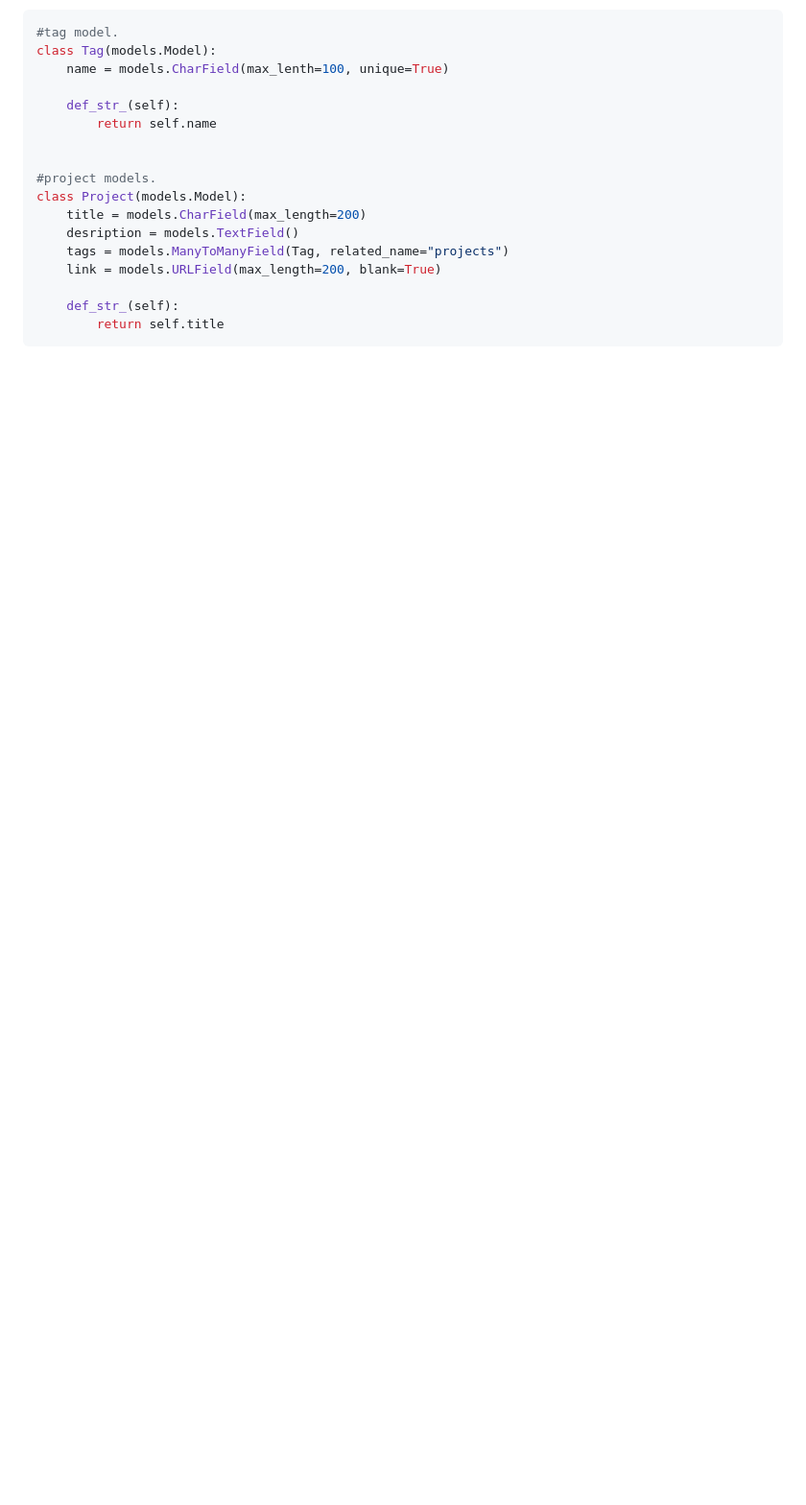
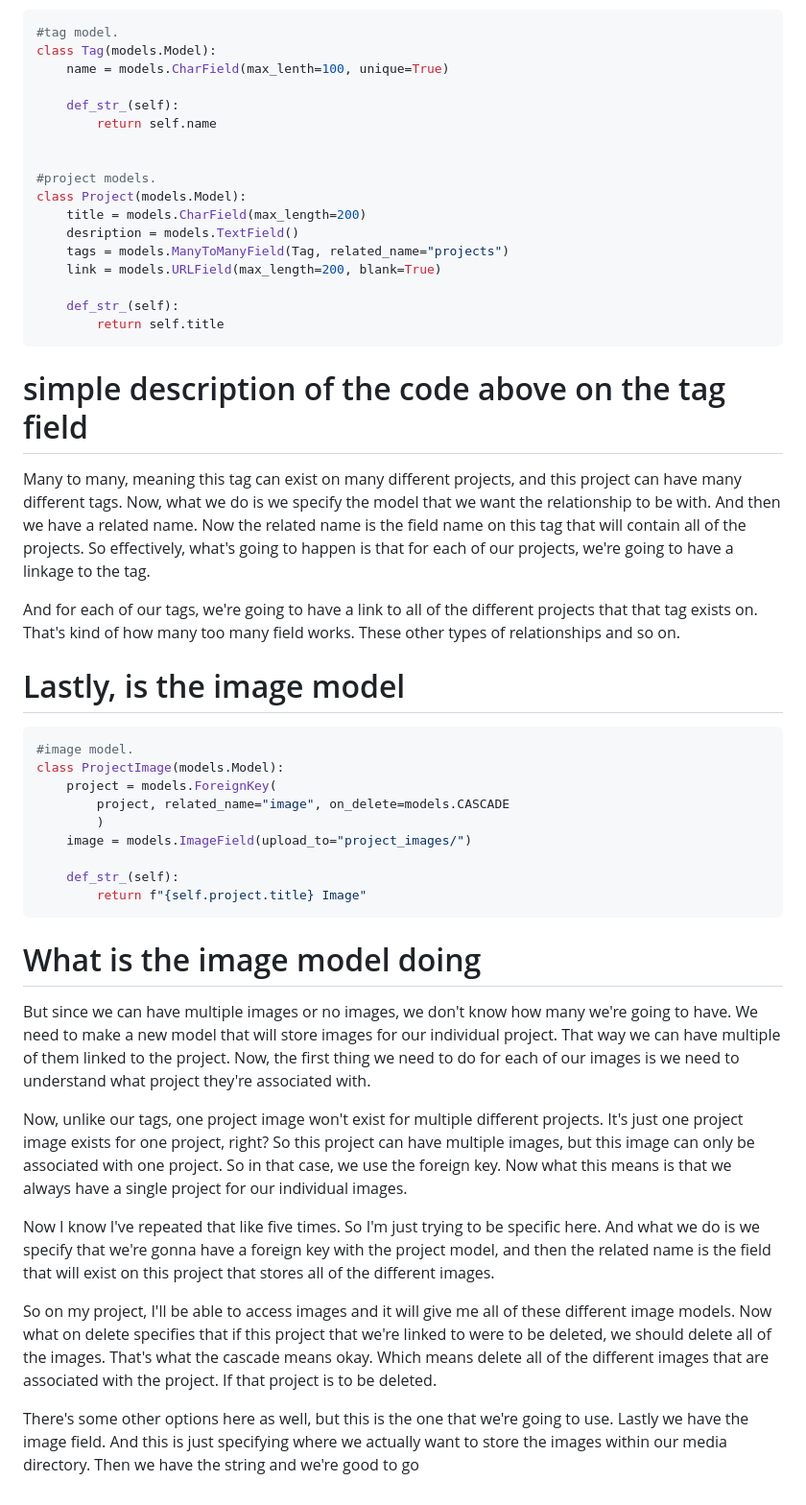
Before and after one commit to petyr2/web-app-development, a Markdown page: portfoliodev/portfolio.md, the part around the change. Shown: that part at 96% size. Rendered like a GitHub page; blank space fills up the shorter version.

````diff
--- a/portfoliodev/portfolio.md
+++ b/portfoliodev/portfolio.md
@@ -73,3 +73,34 @@ class Project(models.Model):
 	def_str_(self):
 		return self.title
 ```
+# simple description of the code above on the tag field
+
+Many to many, meaning this tag can exist on many different projects, and this project can have many different tags. Now, what we do is we specify the model that we want the relationship to be with. And then we have a related name. Now the related name is the field name on this tag that will contain all of the projects. So effectively, what's going to happen is that for each of our projects, we're going to have a linkage to the tag.
+
+And for each of our tags, we're going to have a link to all of the different projects that that tag exists on. That's kind of how many too many field works. These other types of relationships and so on.
+
+# Lastly, is the image model
+
+```python
+#image model.
+class ProjectImage(models.Model):
+	project = models.ForeignKey(
+		project, related_name="image", on_delete=models.CASCADE
+		)
+	image = models.ImageField(upload_to="project_images/")
+
+	def_str_(self):
+		return f"{self.project.title} Image"
+```
+
+# What is the image model doing
+
+But since we can have multiple images or no images, we don't know how many we're going to have. We need to make a new model that will store images for our individual project. That way we can have multiple of them linked to the project. Now, the first thing we need to do for each of our images is we need to understand what project they're associated with.
+
+Now, unlike our tags, one project image won't exist for multiple different projects. It's just one project image exists for one project, right? So this project can have multiple images, but this image can only be associated with one project. So in that case, we use the foreign key. Now what this means is that we always have a single project for our individual images.
+
+Now I know I've repeated that like five times. So I'm just trying to be specific here. And what we do is we specify that we're gonna have a foreign key with the project model, and then the related name is the field that will exist on this project that stores all of the different images.
+
+So on my project, I'll be able to access images and it will give me all of these different image models. Now what on delete specifies that if this project that we're linked to were to be deleted, we should delete all of the images. That's what the cascade means okay. Which means delete all of the different images that are associated with the project. If that project is to be deleted.
+
+There's some other options here as well, but this is the one that we're going to use. Lastly we have the image field. And this is just specifying where we actually want to store the images within our media directory. Then we have the string and we're good to go
````
